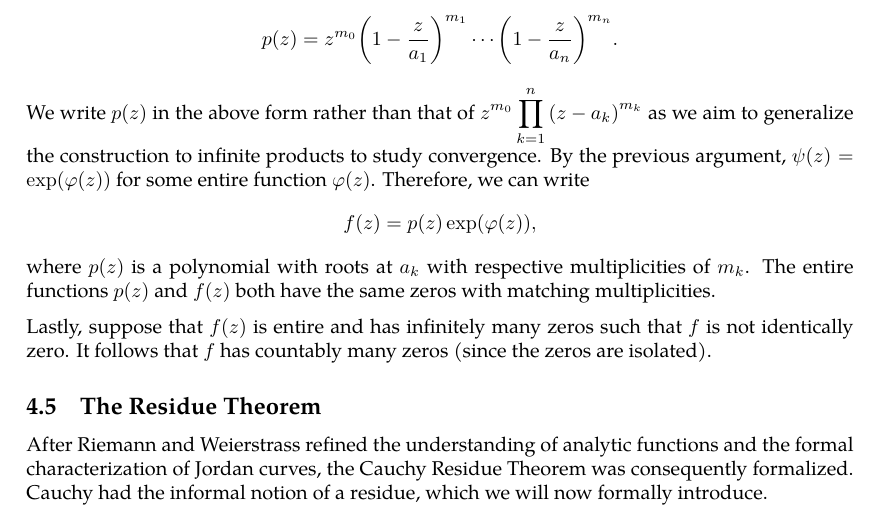
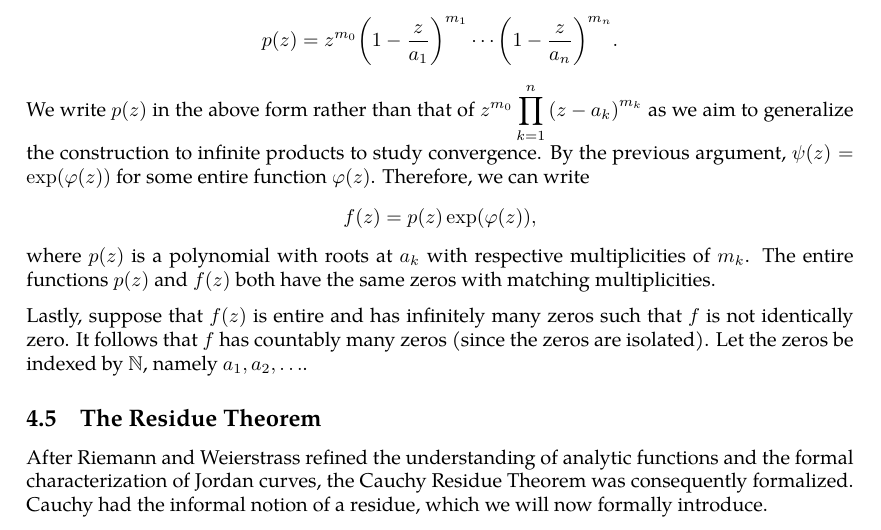
Before and after one commit to slipperking/complex-analysis-latex, a LaTeX document (main.tex): part of page 84 of 91, cut so that both start at the same text. Compiled offline with pdfLaTeX.

Commit message:
overleaf_to_git (Fri Jul  4 16:52:07 2025 -0700): update main.tex from r17063 to r17064

```diff
--- a/main.tex
+++ b/main.tex
@@ -2079,7 +2079,7 @@ Let \(f(z)\) be an entire function. First, assume that \(f\) has no zeros in \(\
 If \(f(z)\) is entire and has finitely many zeros in \(\mathbb{C}\), namely \(a_0=0,a_1,a_2,\ldots,a_n\) with respective multiplicities \(m_0,m_1,\ldots m_n\) (if \(0\) is not a zero, treat \(m_0=0\)), then at each zero \(a_k\), it has the local Taylor expansion of
 \[f(z)=\sum_{j=m_k}^\infty c_j{\qty(z-a_k)}^{j},\] where \(c_{m_k}\neq 0\). Therefore, we can divide \(f(z)\) by \((z-a_k)^j\) to obtain a new entire function with no additional zeros and no zero at \(a_k\). Repeating this for every root, we can define \(\psi(z)=\frac{f(z)}{p(z)}\), which is entire and has no zeros, where \[p(z)=z^{m_0}{\qty(1-\frac{z}{a_1})}^{m_1}\cdots{\qty(1-\frac{z}{a_n})}^{m_n}.\] We write \(p(z)\) in the above form rather than that of \(z^{m_0}\prod_{k=1}^n{\qty(z-a_k)}^{m_k}\) as we aim to generalize the construction to infinite products to study convergence. By the previous argument, \(\psi(z)=\exp(\varphi(z))\) for some entire function \(\varphi(z)\). Therefore, we can write \[f(z)=p(z)\exp(\varphi(z)),\] where \(p(z)\) is a polynomial with roots at \(a_k\) with respective multiplicities of \(m_k\). The entire functions \(p(z)\) and \(f(z)\) both have the same zeros with matching multiplicities.
 
-Lastly, suppose that \(f(z)\) is entire and has infinitely many zeros such that \(f\) is not identically zero. It follows that \(f\) has countably many zeros (since the zeros are isolated).
+Lastly, suppose that \(f(z)\) is entire and has infinitely many zeros such that \(f\) is not identically zero. It follows that \(f\) has countably many zeros (since the zeros are isolated). Let the zeros be indexed by \(\mathbb{N}\), namely \(a_1,a_2,\ldots\).
 
 \subsection{The Residue Theorem}\label{sec:cauchyresiduetheorem}
 After Riemann and Weierstrass refined the understanding of analytic functions and the formal characterization of Jordan curves, the Cauchy Residue Theorem was consequently formalized. Cauchy had the informal notion of a residue, which we will now formally introduce.
```
